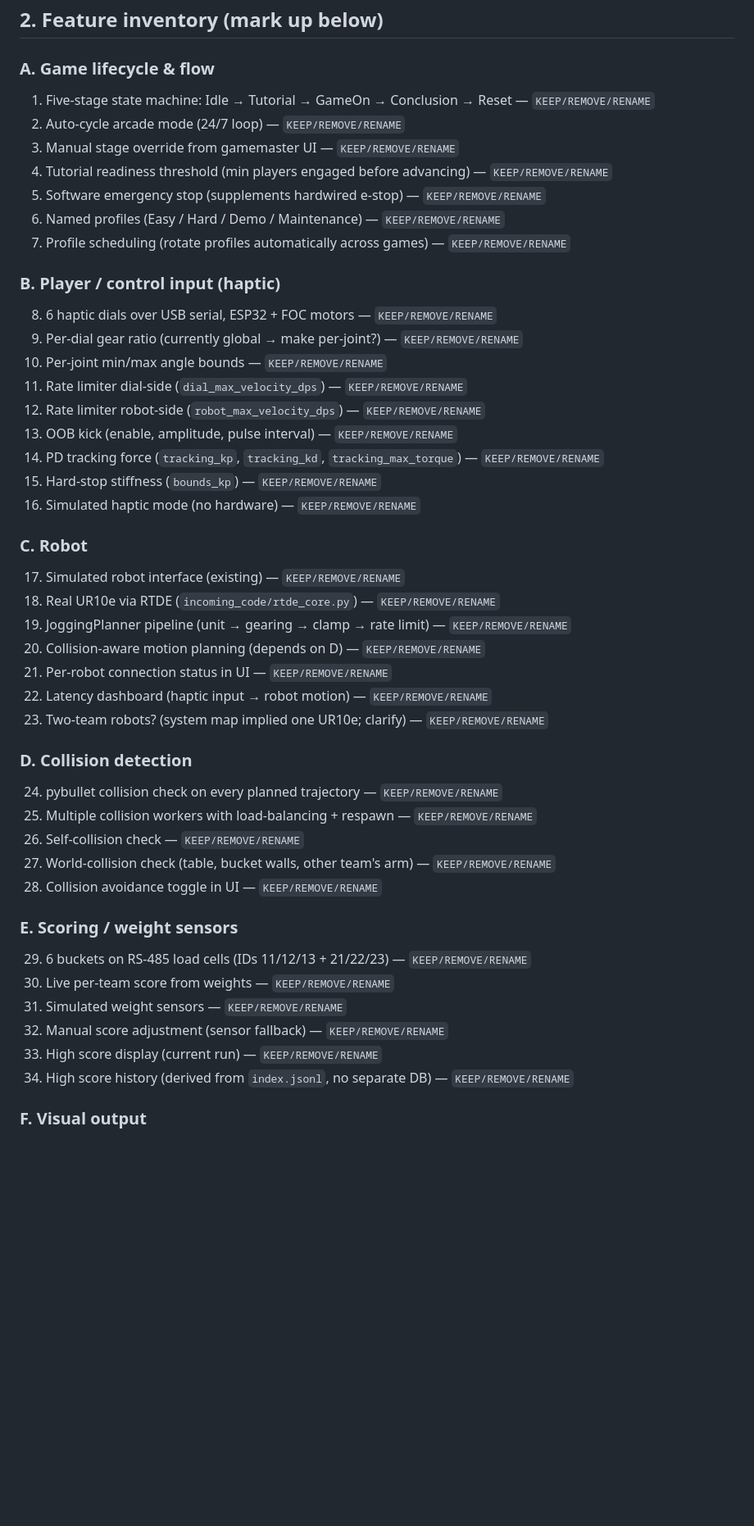
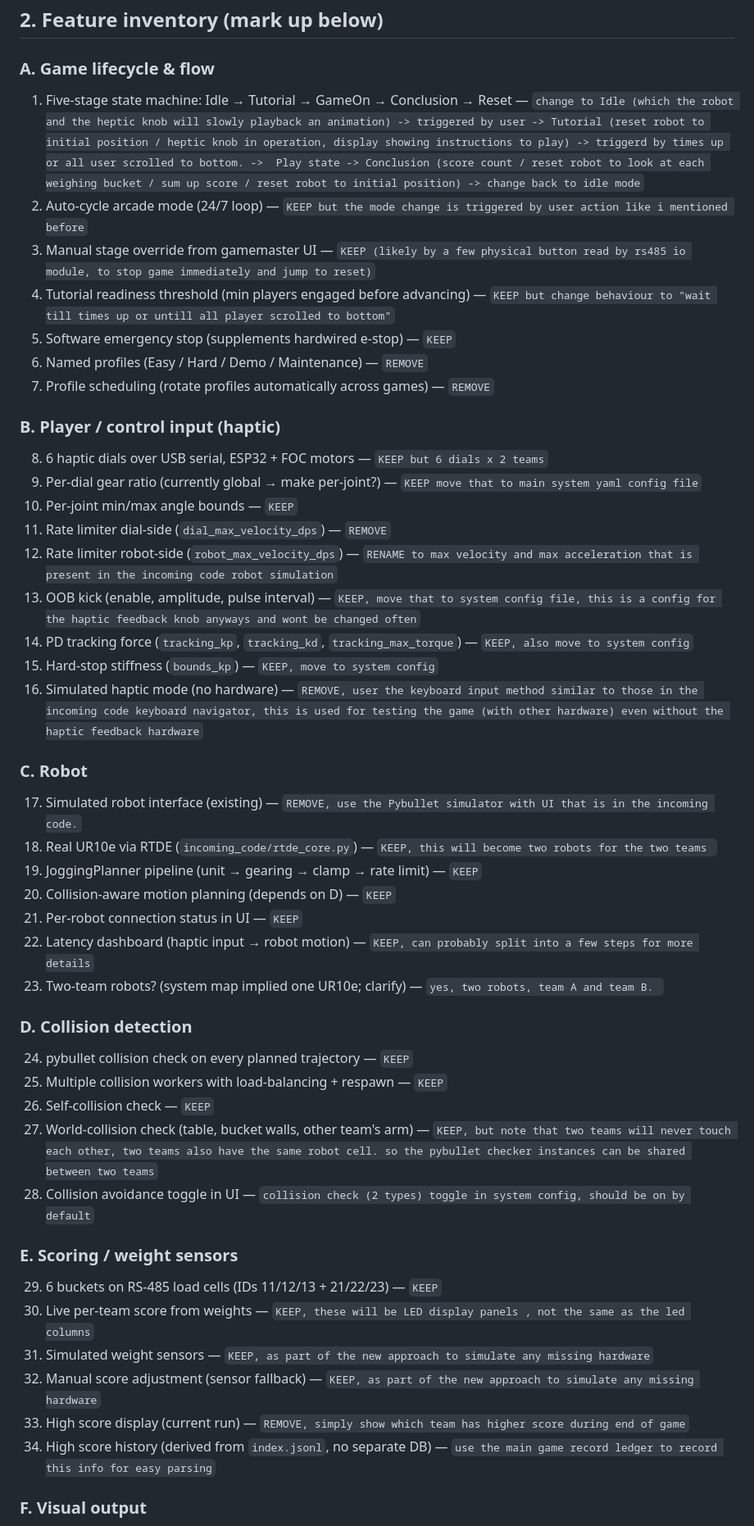
Before and after one commit to yck011522/robot_game_controller, a Markdown page: NEXT_STEPS.md, the part around one of its changes. Shown at 82% size. Rendered like a GitHub page; blank space fills up the shorter version.

Commit message:
Manual Edits to NEXT_STEPS and SYSTEM_MAP

```diff
--- a/NEXT_STEPS.md
+++ b/NEXT_STEPS.md
@@ -24,47 +24,48 @@ When done, tell Copilot: *"NEXT_STEPS.md is ready, proceed."*
 ## 2. Feature inventory (mark up below)
 
 ### A. Game lifecycle & flow
-1. Five-stage state machine: Idle → Tutorial → GameOn → Conclusion → Reset — `KEEP/REMOVE/RENAME`
-2. Auto-cycle arcade mode (24/7 loop) — `KEEP/REMOVE/RENAME`
-3. Manual stage override from gamemaster UI — `KEEP/REMOVE/RENAME`
-4. Tutorial readiness threshold (min players engaged before advancing) — `KEEP/REMOVE/RENAME`
-5. Software emergency stop (supplements hardwired e-stop) — `KEEP/REMOVE/RENAME`
-6. Named profiles (Easy / Hard / Demo / Maintenance) — `KEEP/REMOVE/RENAME`
-7. Profile scheduling (rotate profiles automatically across games) — `KEEP/REMOVE/RENAME`
+1. Five-stage state machine: Idle → Tutorial → GameOn → Conclusion → Reset — `change to Idle (which the robot and the heptic knob will slowly playback an animation) -> triggered by user -> Tutorial (reset robot to initial position / heptic knob in operation, display showing instructions to play) -> triggerd by times up or all user scrolled to bottom. ->  Play state -> Conclusion (score count / reset robot to look at each weighing bucket / sum up score / reset robot to initial position) -> change back to idle mode`
+2. Auto-cycle arcade mode (24/7 loop) — `KEEP but the mode change is triggered by user action like i mentioned before`
+3. Manual stage override from gamemaster UI — `KEEP (likely by a few physical button read by rs485 io module, to stop game immediately and jump to reset)`
+4. Tutorial readiness threshold (min players engaged before advancing) — `KEEP but change behaviour to "wait till times up or untill all player scrolled to bottom"`
+5. Software emergency stop (supplements hardwired e-stop) — `KEEP`
+6. Named profiles (Easy / Hard / Demo / Maintenance) — `REMOVE`
+7. Profile scheduling (rotate profiles automatically across games) — `REMOVE`
 
 ### B. Player / control input (haptic)
-8. 6 haptic dials over USB serial, ESP32 + FOC motors — `KEEP/REMOVE/RENAME`
-9. Per-dial gear ratio (currently global → make per-joint?) — `KEEP/REMOVE/RENAME`
-10. Per-joint min/max angle bounds — `KEEP/REMOVE/RENAME`
-11. Rate limiter dial-side (`dial_max_velocity_dps`) — `KEEP/REMOVE/RENAME`
-12. Rate limiter robot-side (`robot_max_velocity_dps`) — `KEEP/REMOVE/RENAME`
-13. OOB kick (enable, amplitude, pulse interval) — `KEEP/REMOVE/RENAME`
-14. PD tracking force (`tracking_kp`, `tracking_kd`, `tracking_max_torque`) — `KEEP/REMOVE/RENAME`
-15. Hard-stop stiffness (`bounds_kp`) — `KEEP/REMOVE/RENAME`
-16. Simulated haptic mode (no hardware) — `KEEP/REMOVE/RENAME`
+8. 6 haptic dials over USB serial, ESP32 + FOC motors — `KEEP but 6 dials x 2 teams`
+9. Per-dial gear ratio (currently global → make per-joint?) — `KEEP move that to main system yaml config file`
+10. Per-joint min/max angle bounds — `KEEP`
+11. Rate limiter dial-side (`dial_max_velocity_dps`) — `REMOVE`
+12. Rate limiter robot-side (`robot_max_velocity_dps`) — `RENAME to max velocity and max acceleration that is present in the incoming code robot simulation`
+13. OOB kick (enable, amplitude, pulse interval) — `KEEP, move that to system config file, this is a config for the haptic feedback knob anyways and wont be changed often`
+14. PD tracking force (`tracking_kp`, `tracking_kd`, `tracking_max_torque`) — `KEEP, also move to system config`
+15. Hard-stop stiffness (`bounds_kp`) — `KEEP, move to system config`
+16. Simulated haptic mode (no hardware) — `REMOVE, user the keyboard input method similar to those in the incoming code keyboard navigator, this is used for testing the game (with other hardware) even without the haptic feedback hardware`
+
 
 ### C. Robot
-17. Simulated robot interface (existing) — `KEEP/REMOVE/RENAME`
-18. Real UR10e via RTDE (`incoming_code/rtde_core.py`) — `KEEP/REMOVE/RENAME`
-19. JoggingPlanner pipeline (unit → gearing → clamp → rate limit) — `KEEP/REMOVE/RENAME`
-20. Collision-aware motion planning (depends on D) — `KEEP/REMOVE/RENAME`
-21. Per-robot connection status in UI — `KEEP/REMOVE/RENAME`
-22. Latency dashboard (haptic input → robot motion) — `KEEP/REMOVE/RENAME`
-23. Two-team robots? (system map implied one UR10e; clarify) — `KEEP/REMOVE/RENAME`
+17. Simulated robot interface (existing) — `REMOVE, use the Pybullet simulator with UI that is in the incoming code.`
+18. Real UR10e via RTDE (`incoming_code/rtde_core.py`) — `KEEP, this will become two robots for the two teams `
+19. JoggingPlanner pipeline (unit → gearing → clamp → rate limit) — `KEEP`
+20. Collision-aware motion planning (depends on D) — `KEEP`
+21. Per-robot connection status in UI — `KEEP`
+22. Latency dashboard (haptic input → robot motion) — `KEEP, can probably split into a few steps for more details`
+23. Two-team robots? (system map implied one UR10e; clarify) — `yes, two robots, team A and team B. `
 
 ### D. Collision detection
-24. pybullet collision check on every planned trajectory — `KEEP/REMOVE/RENAME`
-25. Multiple collision workers with load-balancing + respawn — `KEEP/REMOVE/RENAME`
-26. Self-collision check — `KEEP/REMOVE/RENAME`
-27. World-collision check (table, bucket walls, other team's arm) — `KEEP/REMOVE/RENAME`
-28. Collision avoidance toggle in UI — `KEEP/REMOVE/RENAME`
+24. pybullet collision check on every planned trajectory — `KEEP`
+25. Multiple collision workers with load-balancing + respawn — `KEEP`
+26. Self-collision check — `KEEP`
+27. World-collision check (table, bucket walls, other team's arm) — `KEEP, but note that two teams will never touch each other, two teams also have the same robot cell. so the pybullet checker instances can be shared between two teams`
+28. Collision avoidance toggle in UI — `collision check (2 types) toggle in system config, should be on by default`
 
 ### E. Scoring / weight sensors
-29. 6 buckets on RS-485 load cells (IDs 11/12/13 + 21/22/23) — `KEEP/REMOVE/RENAME`
-30. Live per-team score from weights — `KEEP/REMOVE/RENAME`
-31. Simulated weight sensors — `KEEP/REMOVE/RENAME`
-32. Manual score adjustment (sensor fallback) — `KEEP/REMOVE/RENAME`
-33. High score display (current run) — `KEEP/REMOVE/RENAME`
-34. High score history (derived from `index.jsonl`, no separate DB) — `KEEP/REMOVE/RENAME`
+29. 6 buckets on RS-485 load cells (IDs 11/12/13 + 21/22/23) — `KEEP`
+30. Live per-team score from weights — `KEEP, these will be LED display panels , not the same as the led columns`
+31. Simulated weight sensors — `KEEP, as part of the new approach to simulate any missing hardware`
+32. Manual score adjustment (sensor fallback) — `KEEP, as part of the new approach to simulate any missing hardware`
+33. High score display (current run) — `REMOVE, simply show which team has higher score during end of game`
+34. High score history (derived from `index.jsonl`, no separate DB) — `use the main game record ledger to record this info for easy parsing`
 
 ### F. Visual output
```
Also changed, not shown: other parts of NEXT_STEPS.md (+31 -26 lines), docs/architecture/SYSTEM_MAP.md (+22 -18 lines).
